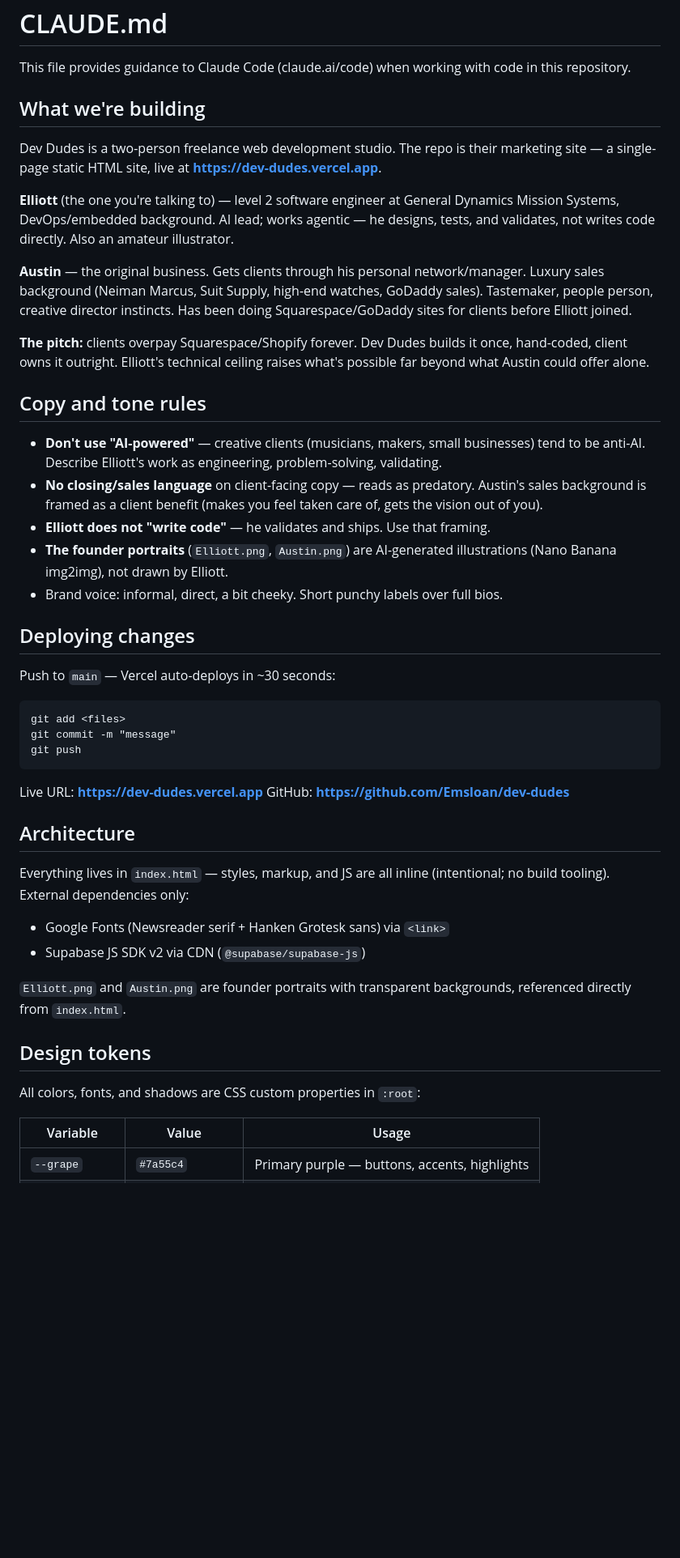
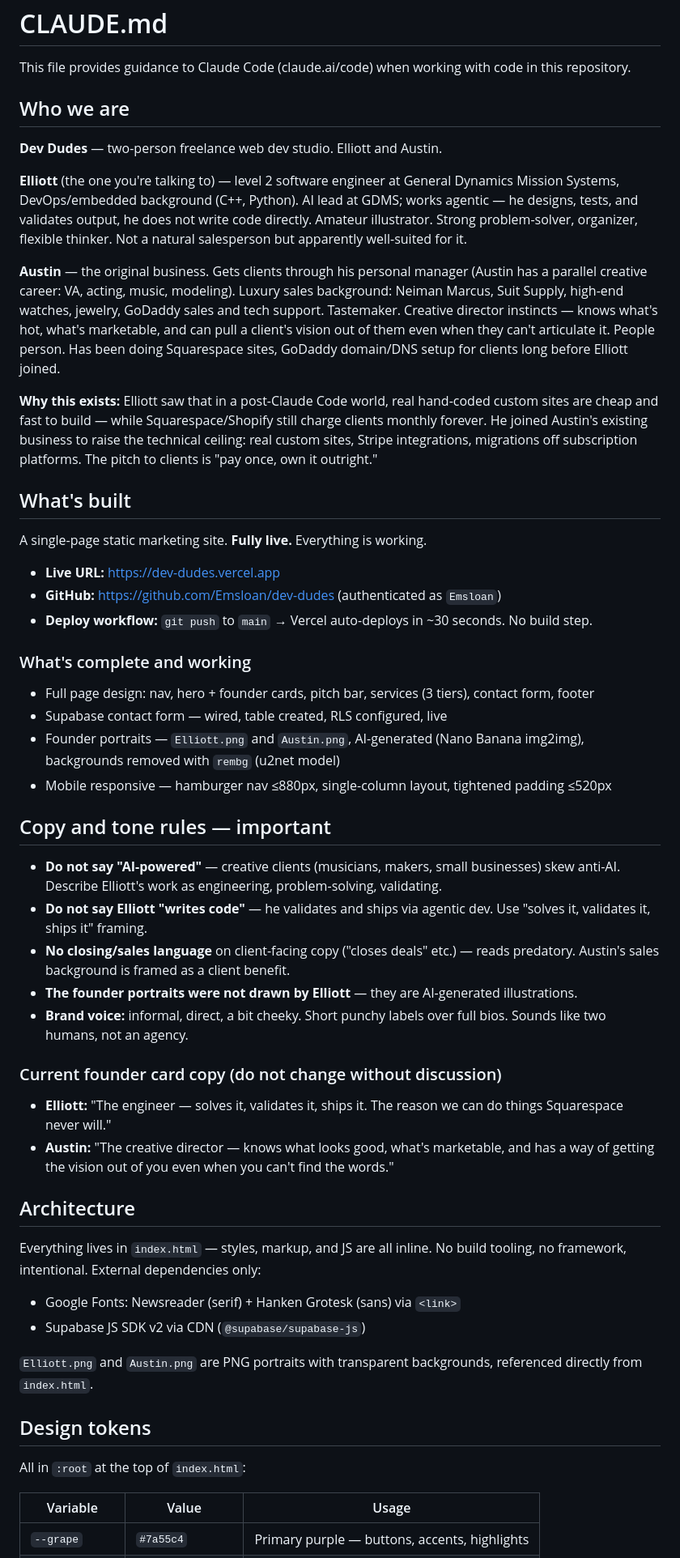
Before and after one commit to Emsloan/dev-dudes, a Markdown page: CLAUDE.md, the part around one of its changes. Shown at 81% size. GitHub-like rendering; blank space fills up the shorter version.

Commit message:
CLAUDE.md: full session briefing for cold-start sessions
Covers who Elliott and Austin are, business context, what's built and
working, copy/tone rules, current card copy, environment notes, and
everything a new session needs to pick up without re-deriving context.

Co-Authored-By: Claude Sonnet 4.6 <noreply@anthropic.com>

````diff
--- a/CLAUDE.md
+++ b/CLAUDE.md
@@ -2,48 +2,53 @@
 
 This file provides guidance to Claude Code (claude.ai/code) when working with code in this repository.
 
-## What we're building
+## Who we are
 
-Dev Dudes is a two-person freelance web development studio. The repo is their marketing site — a single-page static HTML site, live at **https://dev-dudes.vercel.app**.
+**Dev Dudes** — two-person freelance web dev studio. Elliott and Austin.
 
-**Elliott** (the one you're talking to) — level 2 software engineer at General Dynamics Mission Systems, DevOps/embedded background. AI lead; works agentic — he designs, tests, and validates, not writes code directly. Also an amateur illustrator.
+**Elliott** (the one you're talking to) — level 2 software engineer at General Dynamics Mission Systems, DevOps/embedded background (C++, Python). AI lead at GDMS; works agentic — he designs, tests, and validates output, he does not write code directly. Amateur illustrator. Strong problem-solver, organizer, flexible thinker. Not a natural salesperson but apparently well-suited for it.
 
-**Austin** — the original business. Gets clients through his personal network/manager. Luxury sales background (Neiman Marcus, Suit Supply, high-end watches, GoDaddy sales). Tastemaker, people person, creative director instincts. Has been doing Squarespace/GoDaddy sites for clients before Elliott joined.
+**Austin** — the original business. Gets clients through his personal manager (Austin has a parallel creative career: VA, acting, music, modeling). Luxury sales background: Neiman Marcus, Suit Supply, high-end watches, jewelry, GoDaddy sales and tech support. Tastemaker. Creative director instincts — knows what's hot, what's marketable, and can pull a client's vision out of them even when they can't articulate it. People person. Has been doing Squarespace sites, GoDaddy domain/DNS setup for clients long before Elliott joined.
 
-**The pitch:** clients overpay Squarespace/Shopify forever. Dev Dudes builds it once, hand-coded, client owns it outright. Elliott's technical ceiling raises what's possible far beyond what Austin could offer alone.
+**Why this exists:** Elliott saw that in a post-Claude Code world, real hand-coded custom sites are cheap and fast to build — while Squarespace/Shopify still charge clients monthly forever. He joined Austin's existing business to raise the technical ceiling: real custom sites, Stripe integrations, migrations off subscription platforms. The pitch to clients is "pay once, own it outright."
 
-## Copy and tone rules
+## What's built
 
-- **Don't use "AI-powered"** — creative clients (musicians, makers, small businesses) tend to be anti-AI. Describe Elliott's work as engineering, problem-solving, validating.
-- **No closing/sales language** on client-facing copy — reads as predatory. Austin's sales background is framed as a client benefit (makes you feel taken care of, gets the vision out of you).
-- **Elliott does not "write code"** — he validates and ships. Use that framing.
-- **The founder portraits** (`Elliott.png`, `Austin.png`) are AI-generated illustrations (Nano Banana img2img), not drawn by Elliott.
-- Brand voice: informal, direct, a bit cheeky. Short punchy labels over full bios.
+A single-page static marketing site. **Fully live.** Everything is working.
 
-## Deploying changes
+- **Live URL:** https://dev-dudes.vercel.app
+- **GitHub:** https://github.com/Emsloan/dev-dudes (authenticated as `Emsloan`)
+- **Deploy workflow:** `git push` to `main` → Vercel auto-deploys in ~30 seconds. No build step.
 
-Push to `main` — Vercel auto-deploys in ~30 seconds:
+### What's complete and working
+- Full page design: nav, hero + founder cards, pitch bar, services (3 tiers), contact form, footer
+- Supabase contact form — wired, table created, RLS configured, live
+- Founder portraits — `Elliott.png` and `Austin.png`, AI-generated (Nano Banana img2img), backgrounds removed with `rembg` (u2net model)
+- Mobile responsive — hamburger nav ≤880px, single-column layout, tightened padding ≤520px
 
-```
-git add <files>
-git commit -m "message"
-git push
-```
+## Copy and tone rules — important
 
-Live URL: **https://dev-dudes.vercel.app**
-GitHub: **https://github.com/Emsloan/dev-dudes**
+- **Do not say "AI-powered"** — creative clients (musicians, makers, small businesses) skew anti-AI. Describe Elliott's work as engineering, problem-solving, validating.
+- **Do not say Elliott "writes code"** — he validates and ships via agentic dev. Use "solves it, validates it, ships it" framing.
+- **No closing/sales language** on client-facing copy ("closes deals" etc.) — reads predatory. Austin's sales background is framed as a client benefit.
+- **The founder portraits were not drawn by Elliott** — they are AI-generated illustrations.
+- **Brand voice:** informal, direct, a bit cheeky. Short punchy labels over full bios. Sounds like two humans, not an agency.
+
+### Current founder card copy (do not change without discussion)
+- **Elliott:** "The engineer — solves it, validates it, ships it. The reason we can do things Squarespace never will."
+- **Austin:** "The creative director — knows what looks good, what's marketable, and has a way of getting the vision out of you even when you can't find the words."
 
 ## Architecture
 
-Everything lives in `index.html` — styles, markup, and JS are all inline (intentional; no build tooling). External dependencies only:
-- Google Fonts (Newsreader serif + Hanken Grotesk sans) via `<link>`
+Everything lives in `index.html` — styles, markup, and JS are all inline. No build tooling, no framework, intentional. External dependencies only:
+- Google Fonts: Newsreader (serif) + Hanken Grotesk (sans) via `<link>`
 - Supabase JS SDK v2 via CDN (`@supabase/supabase-js`)
 
-`Elliott.png` and `Austin.png` are founder portraits with transparent backgrounds, referenced directly from `index.html`.
+`Elliott.png` and `Austin.png` are PNG portraits with transparent backgrounds, referenced directly from `index.html`.
 
 ## Design tokens
 
-All colors, fonts, and shadows are CSS custom properties in `:root`:
+All in `:root` at the top of `index.html`:
 
 | Variable | Value | Usage |
 |---|---|---|
````
Also changed, not shown: other parts of CLAUDE.md (+10 -4 lines).
